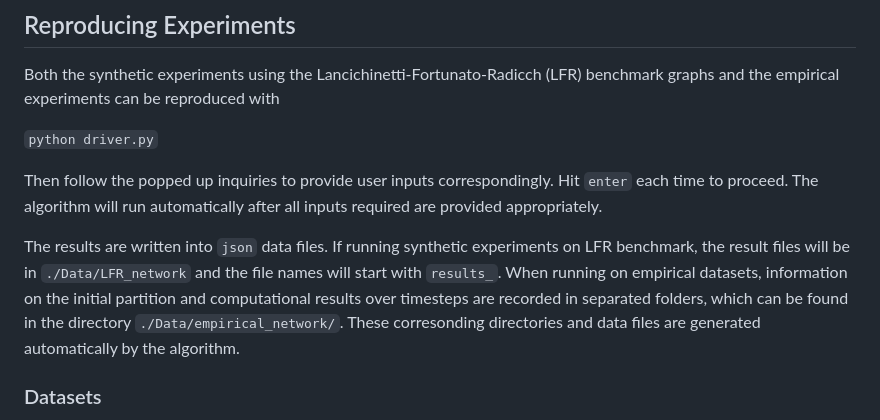
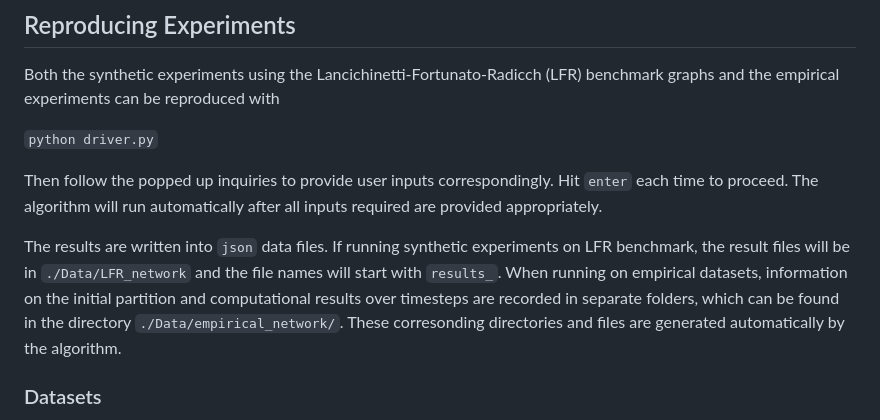
Before and after one commit to Moyi-Tian/CommunityRobustness, a Markdown page: README.md, the part around the change. GitHub-like rendering.

```diff
--- a/README.md
+++ b/README.md
@@ -25,7 +25,7 @@ Then follow the popped up inquiries to provide user inputs correspondingly. Hit
 
 
 
-The results are written into `json` data files. If running synthetic experiments on LFR benchmark, the result files will be in `./Data/LFR_network` and the file names will start with `results_`. When running on empirical datasets, information on the initial partition and computational results over timesteps are recorded in separated folders, which can be found in the directory `./Data/empirical_network/`. These corresonding directories and data files are generated automatically by the algorithm.
+The results are written into `json` data files. If running synthetic experiments on LFR benchmark, the result files will be in `./Data/LFR_network` and the file names will start with `results_`. When running on empirical datasets, information on the initial partition and computational results over timesteps are recorded in separate folders, which can be found in the directory `./Data/empirical_network/`. These corresonding directories and files are generated automatically by the algorithm.
 
 
 
```
